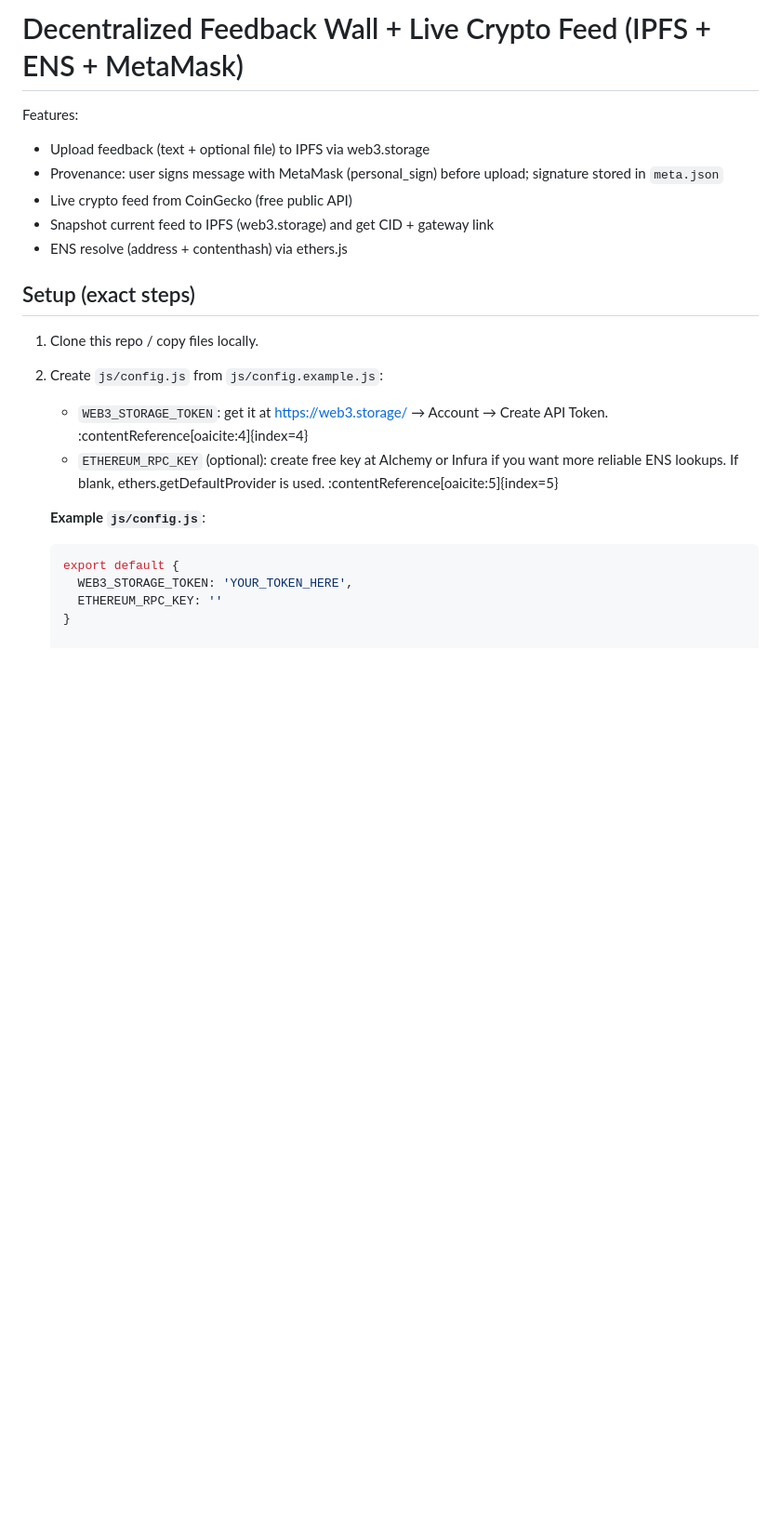
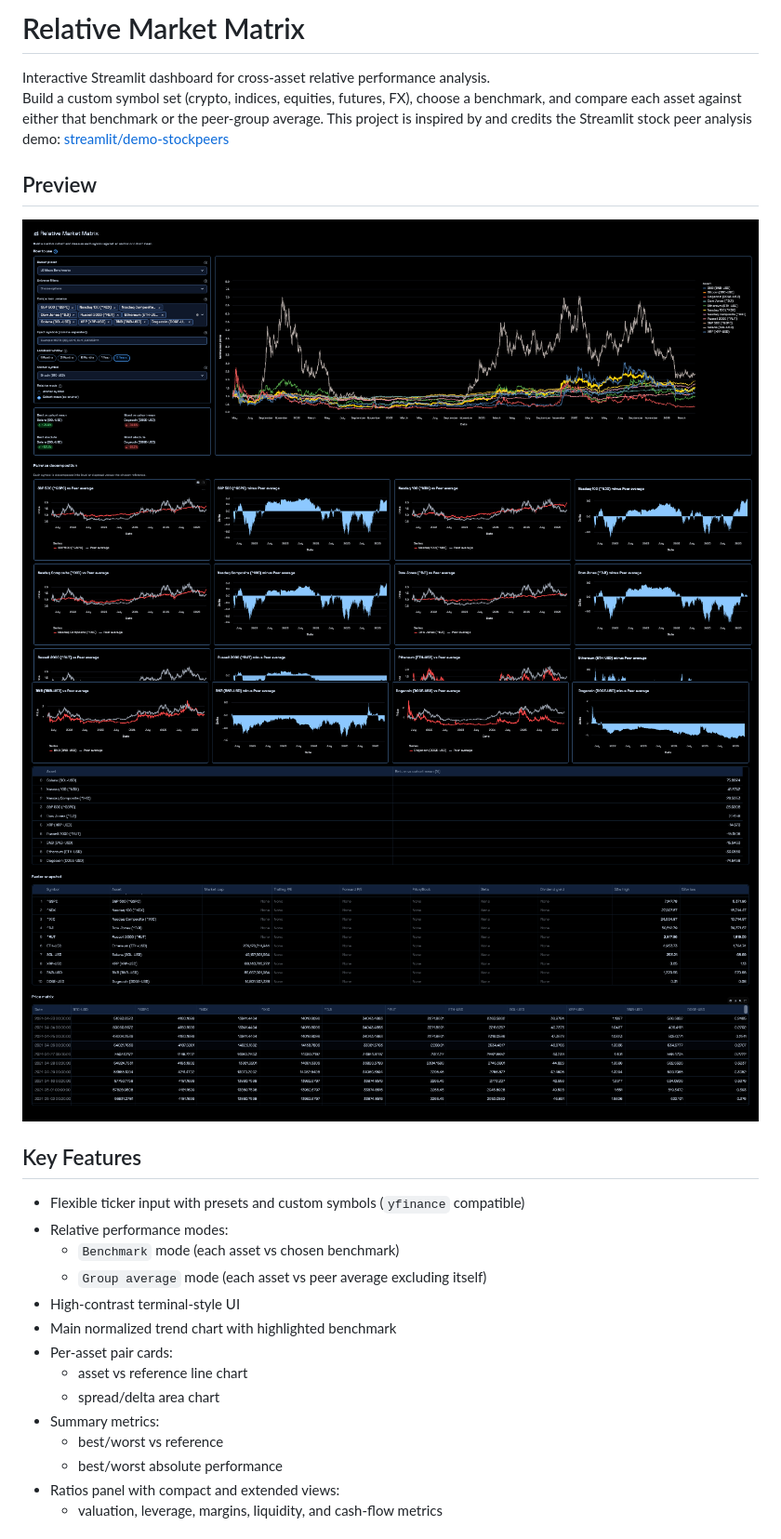
Before and after one commit to yeojustin/Relative-Market-Matrix-Dashboard, a Markdown page: README.md, the part around one of its changes. Shown at 93% size. Drawn GitHub-style; pictures changed too: assets/dashboard1.png (added), assets/dashboard2.png (added); blank space fills up the shorter version.

Commit message:
Initial commit, update streamlit UI, ready for deployment to stramlit community

````diff
--- a/README.md
+++ b/README.md
@@ -1,22 +1,26 @@
-# Decentralized Feedback Wall + Live Crypto Feed (IPFS + ENS + MetaMask)
+# Relative Market Matrix
 
-Features:
-- Upload feedback (text + optional file) to IPFS via web3.storage
-- Provenance: user signs message with MetaMask (personal_sign) before upload; signature stored in `meta.json`
-- Live crypto feed from CoinGecko (free public API)
-- Snapshot current feed to IPFS (web3.storage) and get CID + gateway link
-- ENS resolve (address + contenthash) via ethers.js
+Interactive Streamlit dashboard for cross-asset relative performance analysis.
+Build a custom symbol set (crypto, indices, equities, futures, FX), choose a benchmark, and compare each asset against either that benchmark or the peer-group average. This project is inspired by and credits the Streamlit stock peer analysis demo: [streamlit/demo-stockpeers](https://github.com/streamlit/demo-stockpeers)
 
-## Setup (exact steps)
-1. Clone this repo / copy files locally.
+## Preview
+![Dashboard overview](assets/dashboard1.png)
+![Dashboard detail view](assets/dashboard2.png)
 
-2. Create `js/config.js` from `js/config.example.js`:
-   - `WEB3_STORAGE_TOKEN`: get it at https://web3.storage/ → Account → Create API Token. :contentReference[oaicite:4]{index=4}
-   - `ETHEREUM_RPC_KEY` (optional): create free key at Alchemy or Infura if you want more reliable ENS lookups. If blank, ethers.getDefaultProvider is used. :contentReference[oaicite:5]{index=5}
+## Key Features
 
-   **Example `js/config.js`**:
-   ```js
-   export default {
-     WEB3_STORAGE_TOKEN: 'YOUR_TOKEN_HERE',
-     ETHEREUM_RPC_KEY: ''
-   }
+- Flexible ticker input with presets and custom symbols (`yfinance` compatible)
+- Relative performance modes:
+  - `Benchmark` mode (each asset vs chosen benchmark)
+  - `Group average` mode (each asset vs peer average excluding itself)
+- High-contrast terminal-style UI
+- Main normalized trend chart with highlighted benchmark
+- Per-asset pair cards:
+  - asset vs reference line chart
+  - spread/delta area chart
+- Summary metrics:
+  - best/worst vs reference
+  - best/worst absolute performance
+- Ratios panel with compact and extended views:
+  - valuation, leverage, margins, liquidity, and cash-flow metrics
+
````
Also changed, not shown: other parts of README.md (+31 -0 lines), 14 other files.
